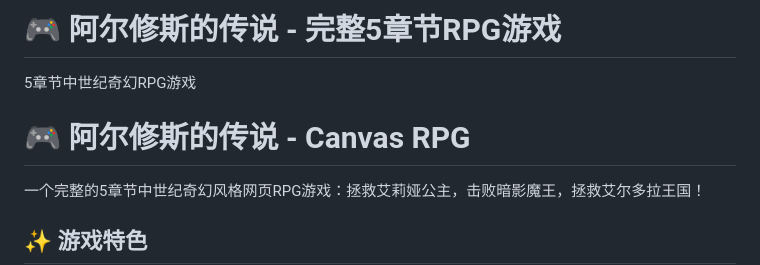
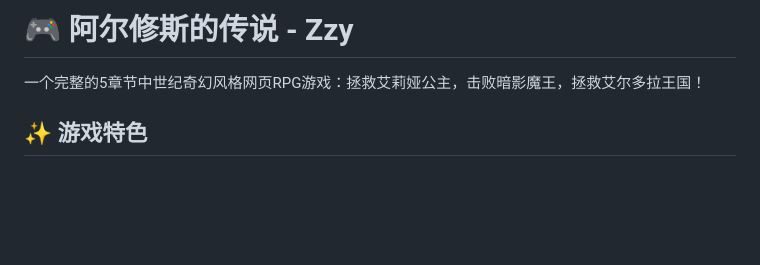
Before and after one commit to cfgfdh/-, a Markdown page: README.md, the part around the change. GitHub-like rendering; blank space fills up the shorter version.

Commit message:
Change game title to '阿尔修斯的传说 - Zzy'
Updated the title of the game in the README.

```diff
--- a/README.md
+++ b/README.md
@@ -1,6 +1,4 @@
-# 🎮 阿尔修斯的传说 - 完整5章节RPG游戏
-5章节中世纪奇幻RPG游戏
-# 🎮 阿尔修斯的传说 - Canvas RPG
+# 🎮 阿尔修斯的传说 - Zzy
 
 一个完整的5章节中世纪奇幻风格网页RPG游戏：拯救艾莉娅公主，击败暗影魔王，拯救艾尔多拉王国！
 
```
